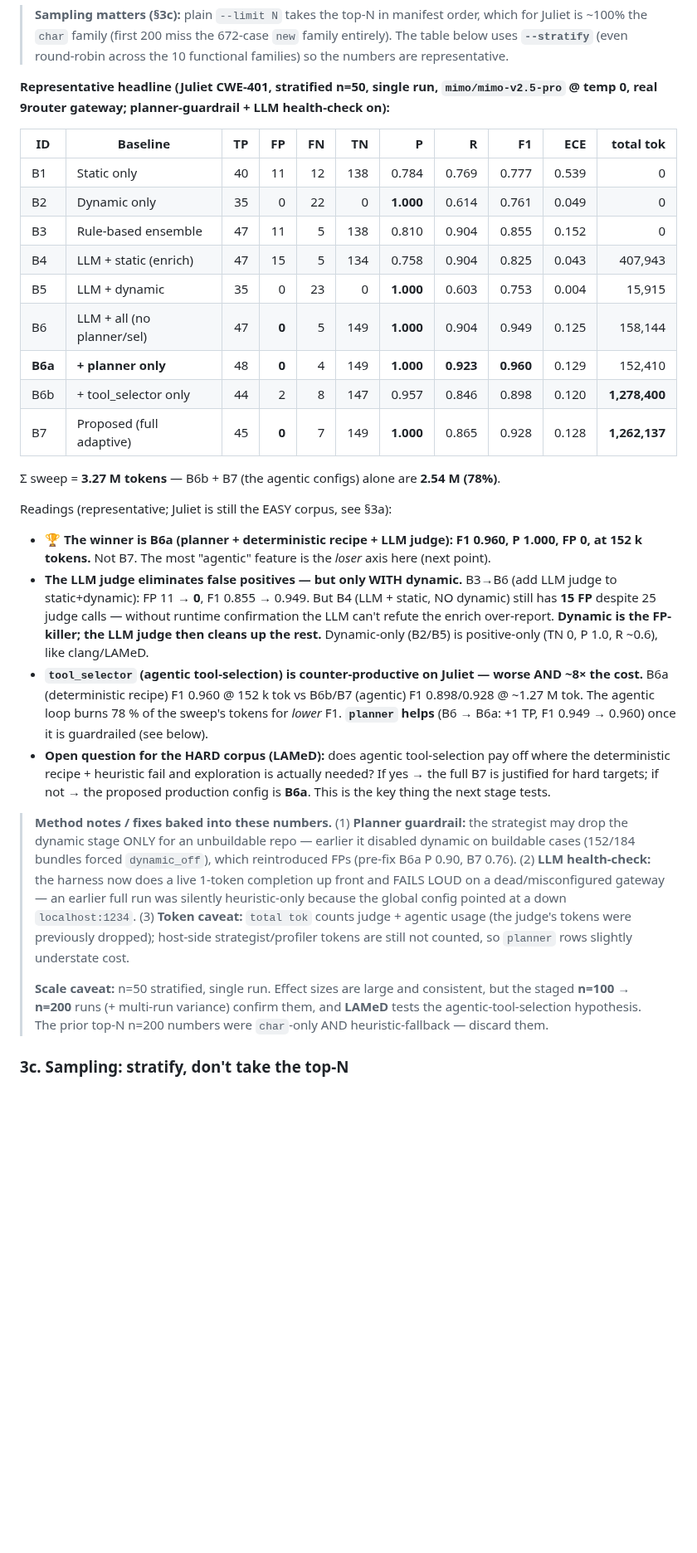
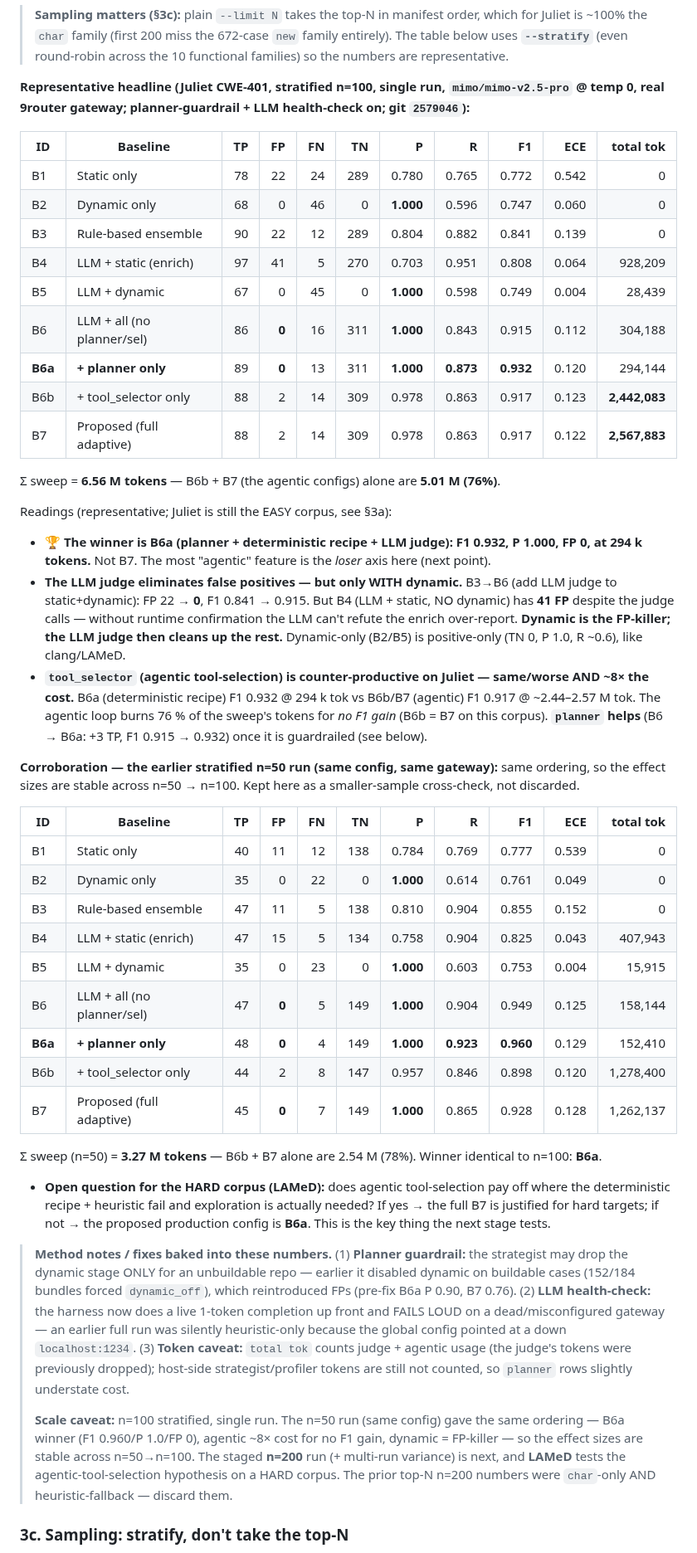
Before and after one commit to ledunguit/cleak, a Markdown page: docs/EVALUATION.md, the part around the change. Shown at 83% size. Drawn GitHub-style; blank space fills up the shorter version.

Commit message:
docs(eval): promote stratified n=100 to §3b headline, keep n=50 as corroboration
n=100 (git 0cd9b77) becomes the representative table; B6a stays the winner
(F1 0.932 / P 1.0 / FP 0 @ 294k tok). n=50 retained below as a smaller-sample
cross-check (same ordering) — staged-scaling evidence, not discarded. Σ sweep,
readings, and scale-caveat updated to n=100.

```diff
--- a/docs/EVALUATION.md
+++ b/docs/EVALUATION.md
@@ -136,8 +136,37 @@ bun scripts/run-baselines.ts --only B1,B3 --dry-run                     # inspec
 > ~100% the `char` family (first 200 miss the 672-case `new` family entirely). The table below uses
 > **`--stratify`** (even round-robin across the 10 functional families) so the numbers are representative.
 
-**Representative headline (Juliet CWE-401, stratified n=50, single run, `mimo/mimo-v2.5-pro` @ temp 0, real
-9router gateway; planner-guardrail + LLM health-check on):**
+**Representative headline (Juliet CWE-401, stratified n=100, single run, `mimo/mimo-v2.5-pro` @ temp 0, real
+9router gateway; planner-guardrail + LLM health-check on; git `2579046`):**
+
+| ID | Baseline | TP | FP | FN | TN | P | R | F1 | ECE | total tok |
+|---|---|--:|--:|--:|--:|--:|--:|--:|--:|--:|
+| B1 | Static only | 78 | 22 | 24 | 289 | 0.780 | 0.765 | 0.772 | 0.542 | 0 |
+| B2 | Dynamic only | 68 | 0 | 46 | 0 | **1.000** | 0.596 | 0.747 | 0.060 | 0 |
+| B3 | Rule-based ensemble | 90 | 22 | 12 | 289 | 0.804 | 0.882 | 0.841 | 0.139 | 0 |
+| B4 | LLM + static (enrich) | 97 | 41 | 5 | 270 | 0.703 | 0.951 | 0.808 | 0.064 | 928,209 |
+| B5 | LLM + dynamic | 67 | 0 | 45 | 0 | **1.000** | 0.598 | 0.749 | 0.004 | 28,439 |
+| B6 | LLM + all (no planner/sel) | 86 | **0** | 16 | 311 | **1.000** | 0.843 | 0.915 | 0.112 | 304,188 |
+| **B6a** | **+ planner only** | 89 | **0** | 13 | 311 | **1.000** | **0.873** | **0.932** | 0.120 | 294,144 |
+| B6b | + tool_selector only | 88 | 2 | 14 | 309 | 0.978 | 0.863 | 0.917 | 0.123 | **2,442,083** |
+| B7 | Proposed (full adaptive) | 88 | 2 | 14 | 309 | 0.978 | 0.863 | 0.917 | 0.122 | **2,567,883** |
+
+Σ sweep = **6.56 M tokens** — B6b + B7 (the agentic configs) alone are **5.01 M (76%)**.
+
+Readings (representative; Juliet is still the EASY corpus, see §3a):
+- **🏆 The winner is B6a (planner + deterministic recipe + LLM judge): F1 0.932, P 1.000, FP 0, at 294 k tokens.**
+  Not B7. The most "agentic" feature is the *loser* axis here (next point).
+- **The LLM judge eliminates false positives — but only WITH dynamic.** B3→B6 (add LLM judge to static+dynamic):
+  FP 22 → **0**, F1 0.841 → 0.915. But B4 (LLM + static, NO dynamic) has **41 FP** despite the judge calls —
+  without runtime confirmation the LLM can't refute the enrich over-report. **Dynamic is the FP-killer; the LLM
+  judge then cleans up the rest.** Dynamic-only (B2/B5) is positive-only (TN 0, P 1.0, R ~0.6), like clang/LAMeD.
+- **`tool_selector` (agentic tool-selection) is counter-productive on Juliet — same/worse AND ~8× the cost.**
+  B6a (deterministic recipe) F1 0.932 @ 294 k tok vs B6b/B7 (agentic) F1 0.917 @ ~2.44–2.57 M tok. The agentic
+  loop burns 76 % of the sweep's tokens for *no F1 gain* (B6b = B7 on this corpus). **`planner` helps** (B6 →
+  B6a: +3 TP, F1 0.915 → 0.932) once it is guardrailed (see below).
+
+**Corroboration — the earlier stratified n=50 run (same config, same gateway):** same ordering, so the
+effect sizes are stable across n=50 → n=100. Kept here as a smaller-sample cross-check, not discarded.
 
 | ID | Baseline | TP | FP | FN | TN | P | R | F1 | ECE | total tok |
 |---|---|--:|--:|--:|--:|--:|--:|--:|--:|--:|
@@ -148,22 +177,10 @@ bun scripts/run-baselines.ts --only B1,B3 --dry-run                     # inspec
 | B5 | LLM + dynamic | 35 | 0 | 23 | 0 | **1.000** | 0.603 | 0.753 | 0.004 | 15,915 |
 | B6 | LLM + all (no planner/sel) | 47 | **0** | 5 | 149 | **1.000** | 0.904 | 0.949 | 0.125 | 158,144 |
 | **B6a** | **+ planner only** | 48 | **0** | 4 | 149 | **1.000** | **0.923** | **0.960** | 0.129 | 152,410 |
-| B6b | + tool_selector only | 44 | 2 | 8 | 147 | 0.957 | 0.846 | 0.898 | 0.120 | **1,278,400** |
-| B7 | Proposed (full adaptive) | 45 | **0** | 7 | 149 | **1.000** | 0.865 | 0.928 | 0.128 | **1,262,137** |
+| B6b | + tool_selector only | 44 | 2 | 8 | 147 | 0.957 | 0.846 | 0.898 | 0.120 | 1,278,400 |
+| B7 | Proposed (full adaptive) | 45 | **0** | 7 | 149 | **1.000** | 0.865 | 0.928 | 0.128 | 1,262,137 |
 
-Σ sweep = **3.27 M tokens** — B6b + B7 (the agentic configs) alone are **2.54 M (78%)**.
-
-Readings (representative; Juliet is still the EASY corpus, see §3a):
-- **🏆 The winner is B6a (planner + deterministic recipe + LLM judge): F1 0.960, P 1.000, FP 0, at 152 k tokens.**
-  Not B7. The most "agentic" feature is the *loser* axis here (next point).
-- **The LLM judge eliminates false positives — but only WITH dynamic.** B3→B6 (add LLM judge to static+dynamic):
-  FP 11 → **0**, F1 0.855 → 0.949. But B4 (LLM + static, NO dynamic) still has **15 FP** despite 25 judge calls —
-  without runtime confirmation the LLM can't refute the enrich over-report. **Dynamic is the FP-killer; the LLM
-  judge then cleans up the rest.** Dynamic-only (B2/B5) is positive-only (TN 0, P 1.0, R ~0.6), like clang/LAMeD.
-- **`tool_selector` (agentic tool-selection) is counter-productive on Juliet — worse AND ~8× the cost.**
-  B6a (deterministic recipe) F1 0.960 @ 152 k tok vs B6b/B7 (agentic) F1 0.898/0.928 @ ~1.27 M tok. The agentic
-  loop burns 78 % of the sweep's tokens for *lower* F1. **`planner` helps** (B6 → B6a: +1 TP, F1 0.949 → 0.960)
-  once it is guardrailed (see below).
+Σ sweep (n=50) = **3.27 M tokens** — B6b + B7 alone are 2.54 M (78%). Winner identical to n=100: **B6a**.
 - **Open question for the HARD corpus (LAMeD):** does agentic tool-selection pay off where the deterministic
   recipe + heuristic fail and exploration is actually needed? If yes → the full B7 is justified for hard targets;
   if not → the proposed production config is **B6a**. This is the key thing the next stage tests.
@@ -176,9 +193,11 @@ Readings (representative; Juliet is still the EASY corpus, see §3a):
 > (3) **Token caveat:** `total tok` counts judge + agentic usage (the judge's tokens were previously dropped);
 > host-side strategist/profiler tokens are still not counted, so `planner` rows slightly understate cost.
 >
-> **Scale caveat:** n=50 stratified, single run. Effect sizes are large and consistent, but the staged
-> **n=100 → n=200** runs (+ multi-run variance) confirm them, and **LAMeD** tests the agentic-tool-selection
-> hypothesis. The prior top-N n=200 numbers were `char`-only AND heuristic-fallback — discard them.
+> **Scale caveat:** n=100 stratified, single run. The n=50 run (same config) gave the same ordering —
+> B6a winner (F1 0.960/P 1.0/FP 0), agentic ~8× cost for no F1 gain, dynamic = FP-killer — so the effect
+> sizes are stable across n=50→n=100. The staged **n=200** run (+ multi-run variance) is next, and **LAMeD**
+> tests the agentic-tool-selection hypothesis on a HARD corpus. The prior top-N n=200 numbers were `char`-only
+> AND heuristic-fallback — discard them.
 
 ### 3c. Sampling: stratify, don't take the top-N
 
```
